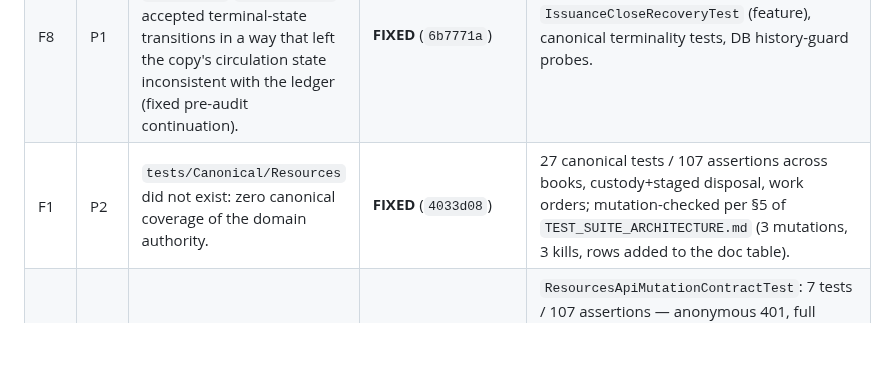
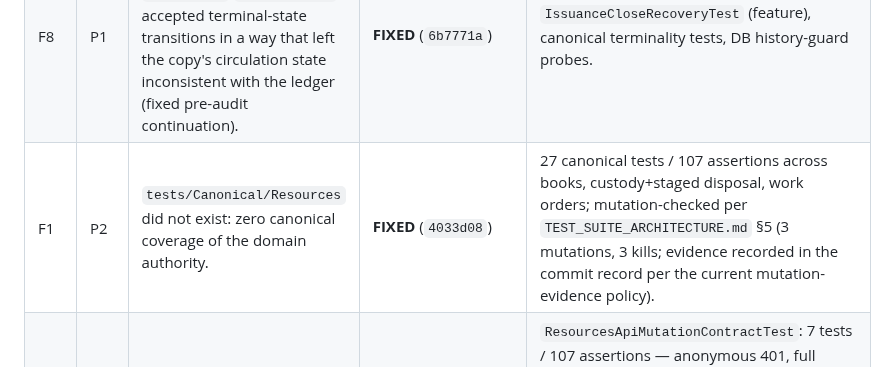
Before and after one commit to Frotan2/TOEFL-House, a Markdown page: docs/AUDIT-2026-09-12-LIBRARY-RESOURCES-CLOSURE.md, the part around the change. Drawn GitHub-style; blank space fills up the shorter version.

```diff
--- a/docs/AUDIT-2026-09-12-LIBRARY-RESOURCES-CLOSURE.md
+++ b/docs/AUDIT-2026-09-12-LIBRARY-RESOURCES-CLOSURE.md
@@ -33,7 +33,7 @@ No P0 finding was identified at any point.
 |---|-----|---------|-------------|----------|
 | F7 | P1 | Disposal requests could not be withdrawn: a requester who raised a wrong request was wedged forever (asset blocked from a corrected request, approvers forced to process garbage). No withdrawal state, column, guard, route or UI. | **FIXED** (`8a60e16`) | Migration `2026_09_12_000209` (verified up/down/up + `migrate:fresh`), `DisposeAsset::withdraw()`, CHECK `asset_disposal_request_withdrawal_check`, guard-trigger branch (requester-only, terminal, write-once), API + web routes, UI Withdraw with irreversible confirm, 12-test recovery suite incl. 6 raw-DB boundary rejections, canonical withdrawal tests, browser journey step, invariant probe. |
 | F8 | P1 | A closed book issuance could strand: `returned()`/`reportLoss()` accepted terminal-state transitions in a way that left the copy's circulation state inconsistent with the ledger (fixed pre-audit continuation). | **FIXED** (`6b7771a`) | `IssuanceCloseRecoveryTest` (feature), canonical terminality tests, DB history-guard probes. |
-| F1 | P2 | `tests/Canonical/Resources` did not exist: zero canonical coverage of the domain authority. | **FIXED** (`4033d08`) | 27 canonical tests / 107 assertions across books, custody+staged disposal, work orders; mutation-checked per §5 of `TEST_SUITE_ARCHITECTURE.md` (3 mutations, 3 kills, rows added to the doc table). |
+| F1 | P2 | `tests/Canonical/Resources` did not exist: zero canonical coverage of the domain authority. | **FIXED** (`4033d08`) | 27 canonical tests / 107 assertions across books, custody+staged disposal, work orders; mutation-checked per `TEST_SUITE_ARCHITECTURE.md` §5 (3 mutations, 3 kills; evidence recorded in the commit record per the current mutation-evidence policy). |
 | F2 | P2 | The 15 `/api/v1/resources` mutation endpoints had no HTTP-level test. | **FIXED** (`2b6d975`, extended `f039d26`) | `ResourcesApiMutationContractTest`: 7 tests / 107 assertions — anonymous 401, full circulation over HTTP, three-session staged disposal incl. both signatures and withdrawal, work-order lifecycle, 403 denial contract + audit, 422/404 contracts, idempotent replay + conflicting payload, hostile `Idempotency-Key` headers. |
 | F3 | P2 | `verify:concurrency` raced no Library table. | **FIXED** (`77a843d`) | 4/4 → **7/7** production-table races: one-open-issuance, one-open-custody (each one commit + one 23505 on the named index, distinct backends proven by PID), staged disposal approval (one `requested→approved` commit; stale writer rejected by the write-once approver-slot guard). |
 | F4 | P2 | `verify:invariants` probed no Library boundary. | **FIXED** (`77a843d`) | 6/6 → **12/12** named boundaries: one-open issuance/custody/active-request indexes, terminal issuance history, withdrawal CHECK, independent-approvers CHECK; the two CHECKs + three indexes pinned in the schema preflight catalogue. |
```
Also changed, not shown: docs/AUDIT-2026-09-13-DOCUMENTS-CLOSURE.md (+1 -1 lines), docs/TEST_SUITE_ARCHITECTURE.md (+1 -1 lines).
